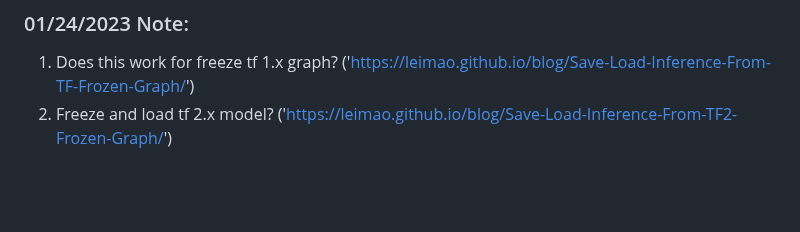
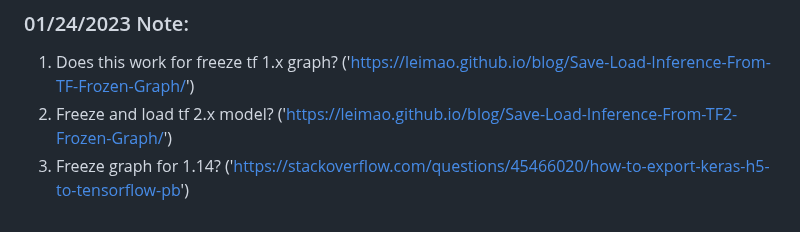
Before and after one commit to jsong55/Machine_Learning, a Markdown page: README.md, the part around the change. Drawn GitHub-style; blank space fills up the shorter version.

```diff
--- a/README.md
+++ b/README.md
@@ -78,3 +78,4 @@ Freeze the model layers to free the version limitation ("https://blog.csdn.net/h
 ### 01/24/2023 Note:
 1. Does this work for freeze tf 1.x graph? ('https://leimao.github.io/blog/Save-Load-Inference-From-TF-Frozen-Graph/')
 2. Freeze and load tf 2.x model? ('https://leimao.github.io/blog/Save-Load-Inference-From-TF2-Frozen-Graph/')
+3. Freeze graph for 1.14? ('https://stackoverflow.com/questions/45466020/how-to-export-keras-h5-to-tensorflow-pb')
```
